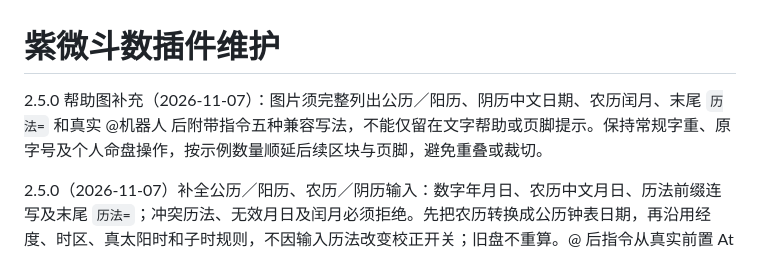
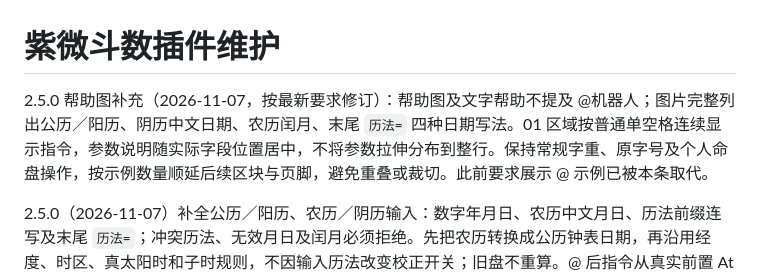
Before and after one commit to RioMaker/astrbot_plugin_ziwei, a Markdown page: AGENTS.md, the part around the change. GitHub-like rendering.

```diff
--- a/AGENTS.md
+++ b/AGENTS.md
@@ -1,6 +1,6 @@
 # 紫微斗数插件维护
 
-2.5.0 帮助图补充（2026-11-07）：图片须完整列出公历／阳历、阴历中文日期、农历闰月、末尾 `历法=` 和真实 @机器人 后附带指令五种兼容写法，不能仅留在文字帮助或页脚提示。保持常规字重、原字号及个人命盘操作，按示例数量顺延后续区块与页脚，避免重叠或裁切。
+2.5.0 帮助图补充（2026-11-07，按最新要求修订）：帮助图及文字帮助不提及 @机器人；图片完整列出公历／阳历、阴历中文日期、农历闰月、末尾 `历法=` 四种日期写法。01 区域按普通单空格连续显示指令，参数说明随实际字段位置居中，不将参数拉伸分布到整行。保持常规字重、原字号及个人命盘操作，按示例数量顺延后续区块与页脚，避免重叠或裁切。此前要求展示 @ 示例已被本条取代。
 
 2.5.0（2026-11-07）补全公历／阳历、农历／阴历输入：数字年月日、农历中文月日、历法前缀连写及末尾 `历法=`；冲突历法、无效月日及闰月必须拒绝。先把农历转换成公历钟表日期，再沿用经度、时区、真太阳时和子时规则，不因输入历法改变校正开关；旧盘不重算。@ 后指令从真实前置 At 本机器人与后续 Plain 消息段提取，允许一个可选斜杠；须保留框架唤醒检查，与标准命令入口互斥，不修改消息、真实用户身份、群授权或绑定事务，不解析手打 @／CQ 字串、引用正文及聊天中的命令片段。
 
```
Also changed, not shown: README.md (+1 -1 lines), VERIFICATION.md (+7 -0 lines), assets/preview-help.png, 2 other files.
